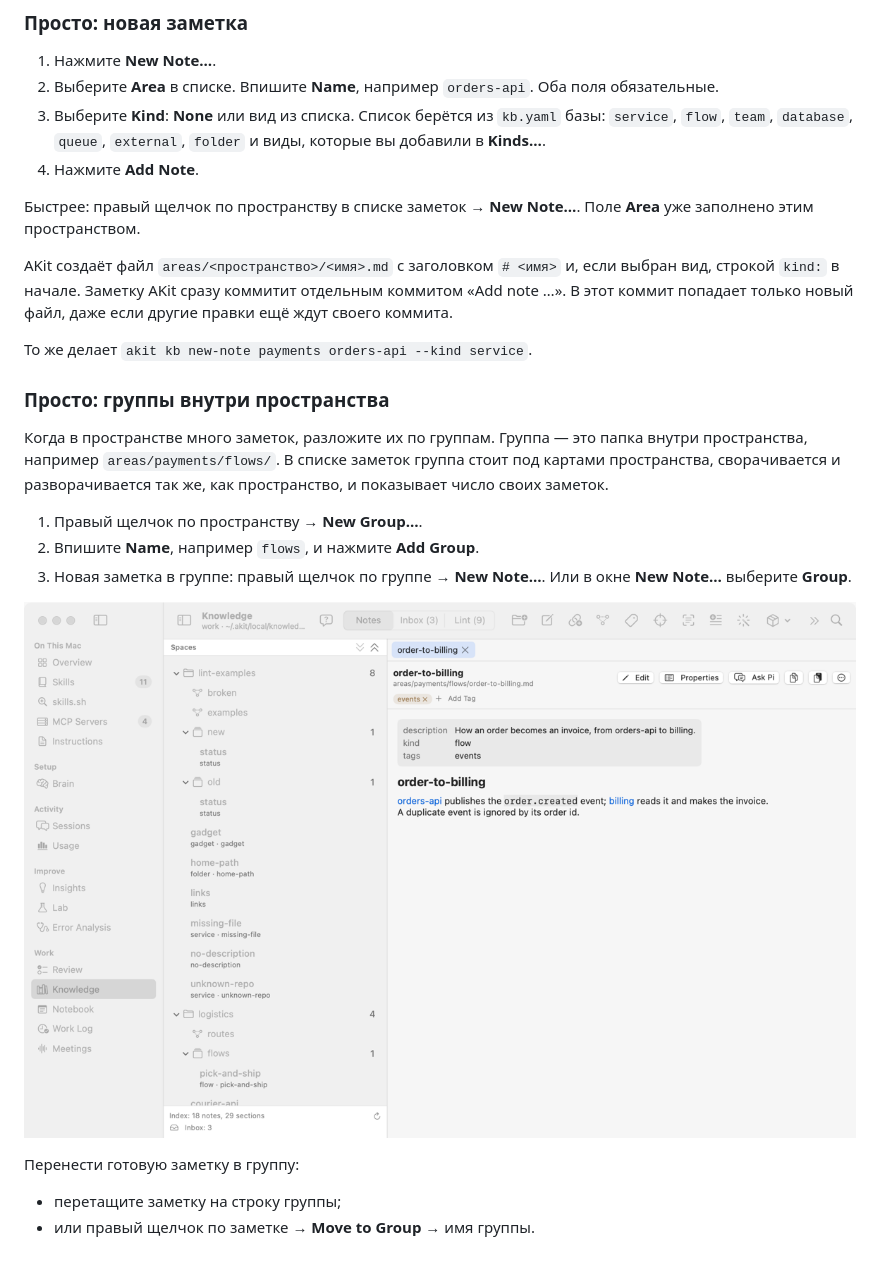
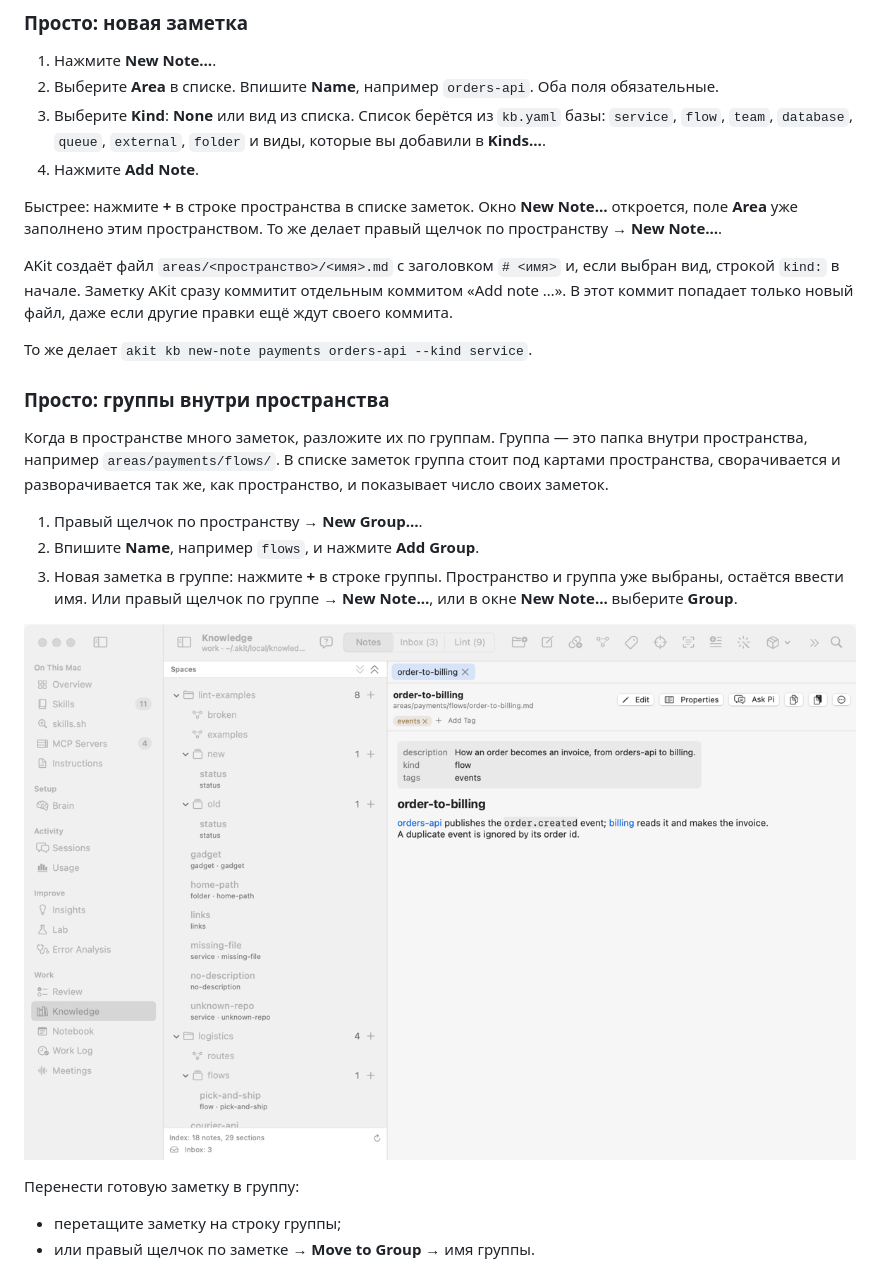
Before and after one commit to Stanislavussov/akit, a Markdown page: docs/guides/knowledge.ru.md, the part around the change. GitHub-like rendering; pictures changed too: docs/guides/images/knowledge-groups.png.

Commit message:
Add a + button on knowledge space and group rows for a new note
Co-Authored-By: Claude Opus 5.5 <noreply@anthropic.com>

```diff
--- a/docs/guides/knowledge.ru.md
+++ b/docs/guides/knowledge.ru.md
@@ -309,7 +309,7 @@ AKit записывает порядок в файл `.spaces.json` в папк
 3. Выберите **Kind**: **None** или вид из списка. Список берётся из `kb.yaml` базы: `service`, `flow`, `team`, `database`, `queue`, `external`, `folder` и виды, которые вы добавили в **Kinds…**.
 4. Нажмите **Add Note**.
 
-Быстрее: правый щелчок по пространству в списке заметок → **New Note…**. Поле **Area** уже заполнено этим пространством.
+Быстрее: нажмите **+** в строке пространства в списке заметок. Окно **New Note…** откроется, поле **Area** уже заполнено этим пространством. То же делает правый щелчок по пространству → **New Note…**.
 
 AKit создаёт файл `areas/<пространство>/<имя>.md` с заголовком `# <имя>` и, если выбран вид, строкой `kind:` в начале. Заметку AKit сразу коммитит отдельным коммитом «Add note …». В этот коммит попадает только новый файл, даже если другие правки ещё ждут своего коммита.
 
@@ -322,7 +322,7 @@ AKit создаёт файл `areas/<пространство>/<имя>.md` с
 
 1. Правый щелчок по пространству → **New Group…**.
 2. Впишите **Name**, например `flows`, и нажмите **Add Group**.
-3. Новая заметка в группе: правый щелчок по группе → **New Note…**. Или в окне **New Note…** выберите **Group**.
+3. Новая заметка в группе: нажмите **+** в строке группы. Пространство и группа уже выбраны, остаётся ввести имя. Или правый щелчок по группе → **New Note…**, или в окне **New Note…** выберите **Group**.
 
 ![Список заметок: в пространстве lint-examples группы new и old, в logistics группа flows с заметкой pick-and-ship, под картами; у группы число заметок](images/knowledge-groups.png)
 
```
Also changed, not shown: 1 other file.
